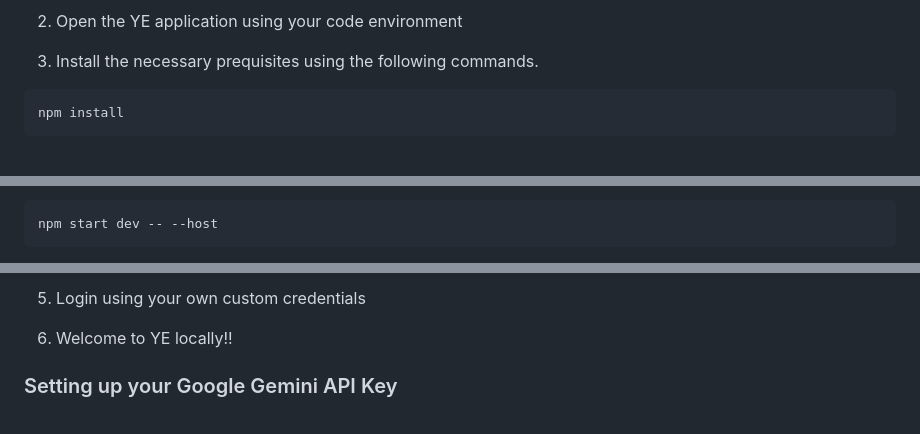
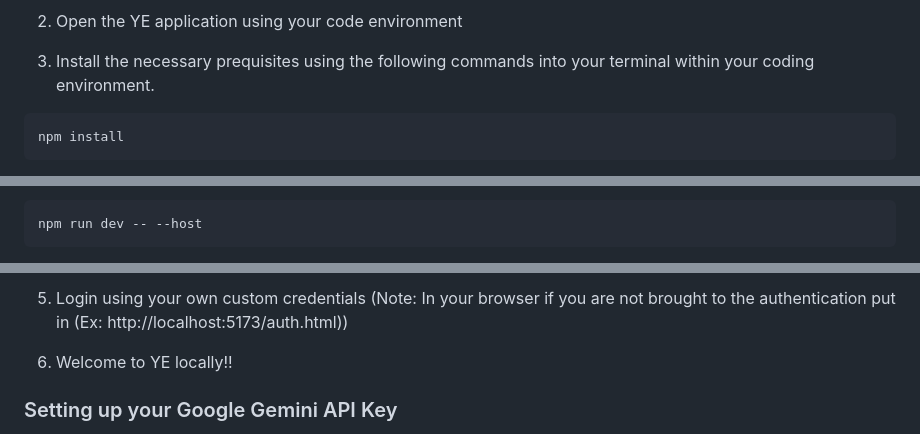
Before and after one commit to Your-Equinox/YE-Application, a Markdown page: README.md, 3 parts joined by grey strips. Drawn GitHub-style.

````diff
--- a/README.md
+++ b/README.md
@@ -40,7 +41,7 @@ git clone https://github.com/Your-Equinox/YE-Application.git
 
 2. Open the YE application using your code environment
 
-3. Install the necessary prequisites using the following commands.
+3. Install the necessary prequisites using the following commands into your terminal within your coding environment.
 ```
 npm install
 ```
@@ -53,5 +58,5 @@ npm run dev
 
 This is to host YE over the internet if that is your wish
 ```
-npm start dev -- --host
+npm run dev -- --host
 ```
@@ -58,5 +64,5 @@ npm start dev -- --host
 
-5. Login using your own custom credentials
+5. Login using your own custom credentials (Note: In your browser if you are not brought to the authentication put in (Ex: http://localhost:5173/auth.html))
 
 6. Welcome to YE locally!!
 
````
Also changed, not shown: other parts of README.md (+6 -0 lines).
